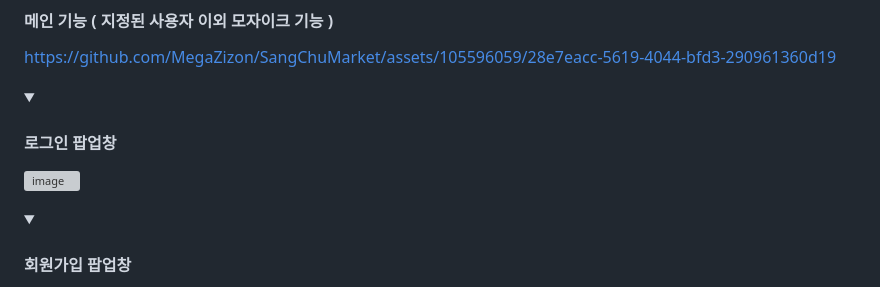
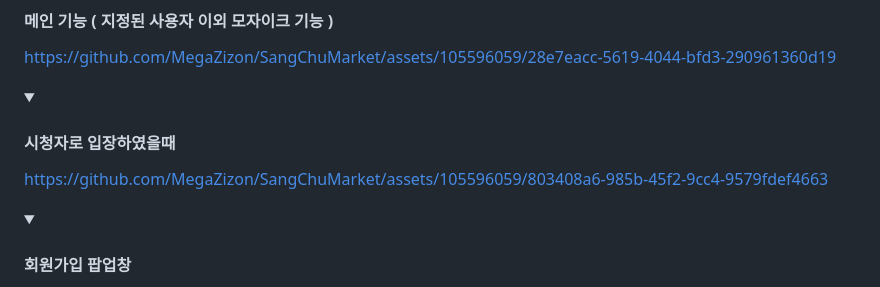
Before and after one commit to MegaZizon/ciasom, a Markdown page: readme.md, the part around the change. Drawn GitHub-style; folded sections open; grey boxes are pictures that could not be loaded.

```diff
--- a/readme.md
+++ b/readme.md
@@ -46,11 +46,11 @@
 
 https://github.com/MegaZizon/SangChuMarket/assets/105596059/28e7eacc-5619-4044-bfd3-290961360d19
 
-<details><summary><h4>로그인 팝업창</h4> </summary>
+<details><summary><h4>시청자로 입장하였을때</h4> </summary>
 
 <!-- summary 아래 한칸 공백 두어야함 -->
 
-![image](https://github.com/MegaZizon/SangChuMarket/assets/105596059/6a2e72cf-6387-4553-8546-491e2ebb469f)
+https://github.com/MegaZizon/SangChuMarket/assets/105596059/803408a6-985b-45f2-9cc4-9579fdef4663
 
 </details>
 
```
